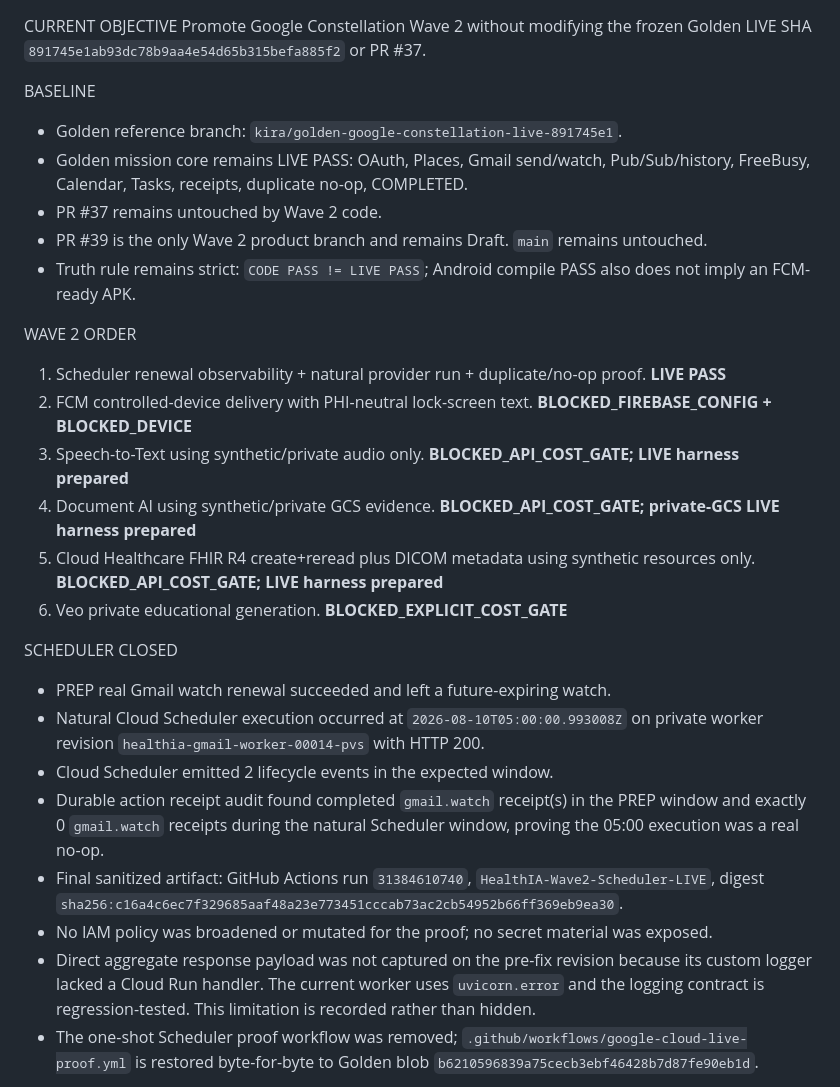
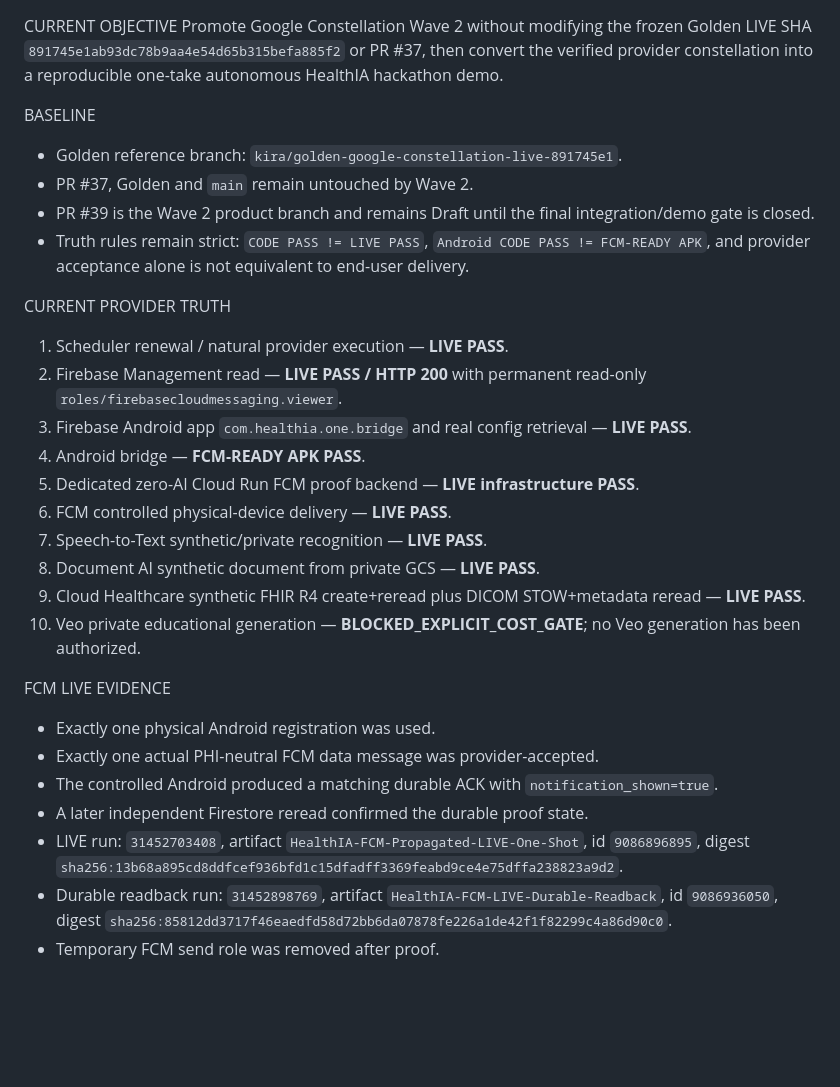
Before and after one commit to arisnachy/healthia-one, a Markdown page: .kira/state.md, the part around one of its changes. Rendered like a GitHub page; blank space fills up the shorter version.

```diff
--- a/.kira/state.md
+++ b/.kira/state.md
@@ -1,28 +1,30 @@
 CURRENT OBJECTIVE
-Promote Google Constellation Wave 2 without modifying the frozen Golden LIVE SHA `891745e1ab93dc78b9aa4e54d65b315befa885f2` or PR #37.
+Promote Google Constellation Wave 2 without modifying the frozen Golden LIVE SHA `891745e1ab93dc78b9aa4e54d65b315befa885f2` or PR #37, then convert the verified provider constellation into a reproducible one-take autonomous HealthIA hackathon demo.
 
 BASELINE
 - Golden reference branch: `kira/golden-google-constellation-live-891745e1`.
-- Golden mission core remains LIVE PASS: OAuth, Places, Gmail send/watch, Pub/Sub/history, FreeBusy, Calendar, Tasks, receipts, duplicate no-op, COMPLETED.
-- PR #37 remains untouched by Wave 2 code.
-- PR #39 is the only Wave 2 product branch and remains Draft. `main` remains untouched.
-- Truth rule remains strict: `CODE PASS != LIVE PASS`; Android compile PASS also does not imply an FCM-ready APK.
+- PR #37, Golden and `main` remain untouched by Wave 2.
+- PR #39 is the Wave 2 product branch and remains Draft until the final integration/demo gate is closed.
+- Truth rules remain strict: `CODE PASS != LIVE PASS`, `Android CODE PASS != FCM-READY APK`, and provider acceptance alone is not equivalent to end-user delivery.
 
-WAVE 2 ORDER
-1. Scheduler renewal observability + natural provider run + duplicate/no-op proof. **LIVE PASS**
-2. FCM controlled-device delivery with PHI-neutral lock-screen text. **BLOCKED_FIREBASE_CONFIG + BLOCKED_DEVICE**
-3. Speech-to-Text using synthetic/private audio only. **BLOCKED_API_COST_GATE; LIVE harness prepared**
-4. Document AI using synthetic/private GCS evidence. **BLOCKED_API_COST_GATE; private-GCS LIVE harness prepared**
-5. Cloud Healthcare FHIR R4 create+reread plus DICOM metadata using synthetic resources only. **BLOCKED_API_COST_GATE; LIVE harness prepared**
-6. Veo private educational generation. **BLOCKED_EXPLICIT_COST_GATE**
+CURRENT PROVIDER TRUTH
+1. Scheduler renewal / natural provider execution — **LIVE PASS**.
+2. Firebase Management read — **LIVE PASS / HTTP 200** with permanent read-only `roles/firebasecloudmessaging.viewer`.
+3. Firebase Android app `com.healthia.one.bridge` and real config retrieval — **LIVE PASS**.
+4. Android bridge — **FCM-READY APK PASS**.
+5. Dedicated zero-AI Cloud Run FCM proof backend — **LIVE infrastructure PASS**.
+6. FCM controlled physical-device delivery — **LIVE PASS**.
+7. Speech-to-Text synthetic/private recognition — **LIVE PASS**.
+8. Document AI synthetic document from private GCS — **LIVE PASS**.
+9. Cloud Healthcare synthetic FHIR R4 create+reread plus DICOM STOW+metadata reread — **LIVE PASS**.
+10. Veo private educational generation — **BLOCKED_EXPLICIT_COST_GATE**; no Veo generation has been authorized.
 
-SCHEDULER CLOSED
-- PREP real Gmail watch renewal succeeded and left a future-expiring watch.
-- Natural Cloud Scheduler execution occurred at `2026-08-10T05:00:00.993008Z` on private worker revision `healthia-gmail-worker-00014-pvs` with HTTP 200.
-- Cloud Scheduler emitted 2 lifecycle events in the expected window.
-- Durable action receipt audit found completed `gmail.watch` receipt(s) in the PREP window and exactly 0 `gmail.watch` receipts during the natural Scheduler window, proving the 05:00 execution was a real no-op.
-- Final sanitized artifact: GitHub Actions run `31384610740`, `HealthIA-Wave2-Scheduler-LIVE`, digest `sha256:c16a4c6ec7f329685aaf48a23e773451cccab73ac2cb54952b66ff369eb9ea30`.
-- No IAM policy was broadened or mutated for the proof; no secret material was exposed.
-- Direct aggregate response payload was not captured on the pre-fix revision because its custom logger lacked a Cloud Run handler. The current worker uses `uvicorn.error` and the logging contract is regression-tested. This limitation is recorded rather than hidden.
-- The one-shot Scheduler proof workflow was removed; `.github/workflows/google-cloud-live-proof.yml` is restored byte-for-byte to Golden blob `b6210596839a75cecb3ebf46428b7d87fe90eb1d`.
+FCM LIVE EVIDENCE
+- Exactly one physical Android registration was used.
+- Exactly one actual PHI-neutral FCM data message was provider-accepted.
+- The controlled Android produced a matching durable ACK with `notification_shown=true`.
+- A later independent Firestore reread confirmed the durable proof state.
+- LIVE run: `31452703408`, artifact `HealthIA-FCM-Propagated-LIVE-One-Shot`, id `9086896895`, digest `sha256:13b68a895cd8ddfcef936bfd1c15dfadff3369feabd9ce4e75dffa238823a9d2`.
+- Durable readback run: `31452898769`, artifact `HealthIA-FCM-LIVE-Durable-Readback`, id `9086936050`, digest `sha256:85812dd3717f46eaedfd58d72bb6da07878fe226a1de42f1f82299c4a86d90c0`.
+- Temporary FCM send role was removed after proof.
 
```
Also changed, not shown: other parts of .kira/state.md (+39 -39 lines).
